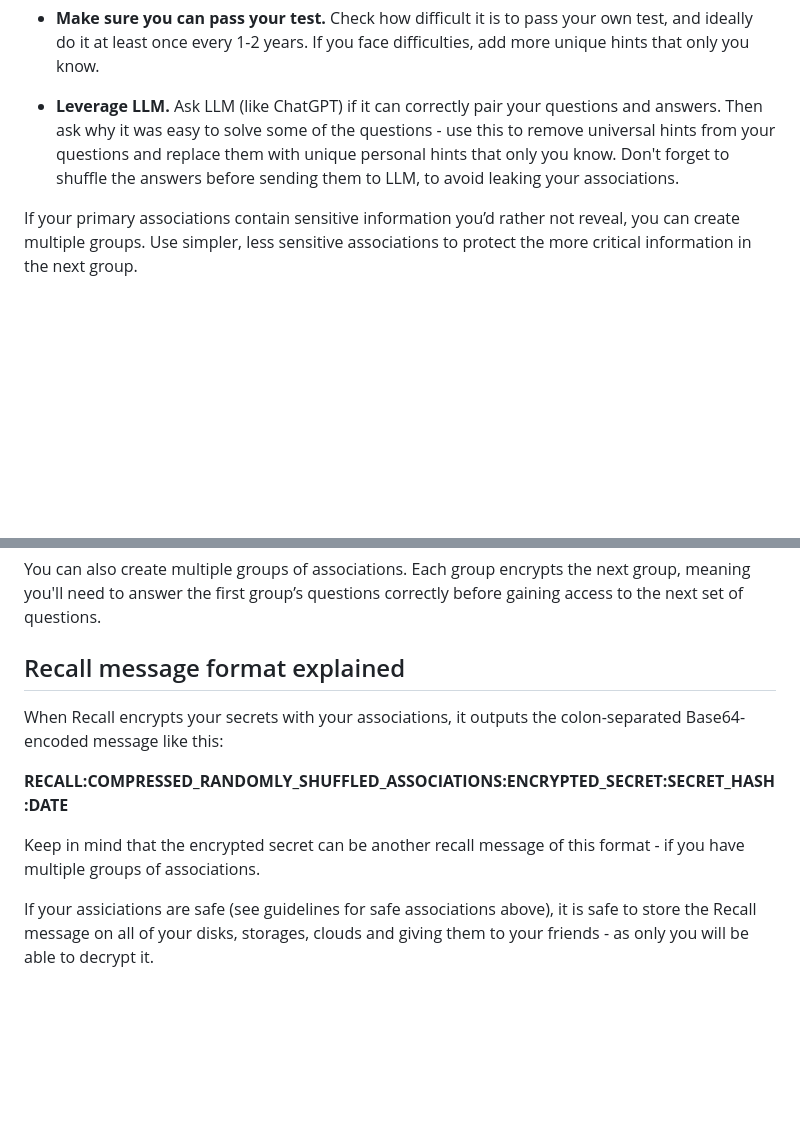
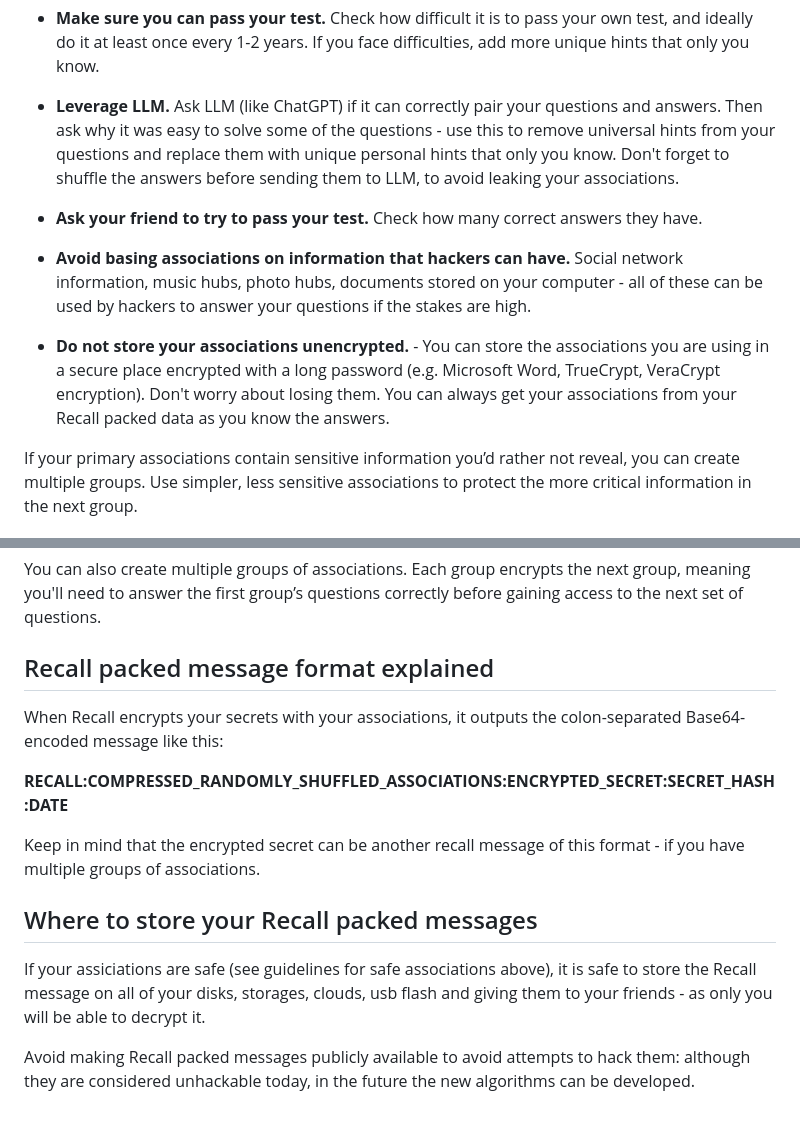
Before and after one commit to rualark/Recall, a Markdown page: README.md, 2 parts joined by grey strips. GitHub-like rendering; blank space fills up the shorter version.

```diff
--- a/README.md
+++ b/README.md
@@ -52,6 +52,12 @@ Creating strong, safe associations is the key to Recall's security. Here’s how
 
 - **Leverage LLM.** Ask LLM (like ChatGPT) if it can correctly pair your questions and answers. Then ask why it was easy to solve some of the questions - use this to remove universal hints from your questions and replace them with unique personal hints that only you know. Don't forget to shuffle the answers before sending them to LLM, to avoid leaking your associations.
 
+- **Ask your friend to try to pass your test.** Check how many correct answers they have.
+
+- **Avoid basing associations on information that hackers can have.** Social network information, music hubs, photo hubs, documents stored on your computer - all of these can be used by hackers to answer your questions if the stakes are high.
+
+- **Do not store your associations unencrypted.** - You can store the associations you are using in a secure place encrypted with a long password (e.g. Microsoft Word, TrueCrypt, VeraCrypt encryption). Don't worry about losing them. You can always get your associations from your Recall packed data as you know the answers.
+
 If your primary associations contain sensitive information you’d rather not reveal, you can create multiple groups.
 Use simpler, less sensitive associations to protect the more critical information in the next group.
 
@@ -75,7 +81,7 @@ Keep in mind that the more answers you add to each question, the longer it will
 
 You can also create multiple groups of associations. Each group encrypts the next group, meaning you'll need to answer the first group’s questions correctly before gaining access to the next set of questions.
 
-## Recall message format explained
+## Recall packed message format explained
 
 When Recall encrypts your secrets with your associations, it outputs the colon-separated Base64-encoded message like this:
 
@@ -84,5 +90,9 @@ When Recall encrypts your secrets with your associations, it outputs the colon-s
 Keep in mind that the encrypted secret can be another recall message of this format -
 if you have multiple groups of associations.
 
+## Where to store your Recall packed messages
+
 If your assiciations are safe (see guidelines for safe associations above), it is safe to store the Recall message
-on all of your disks, storages, clouds and giving them to your friends - as only you will be able to decrypt it.
+on all of your disks, storages, clouds, usb flash and giving them to your friends - as only you will be able to decrypt it.
+
+Avoid making Recall packed messages publicly available to avoid attempts to hack them: although they are considered unhackable today, in the future the new algorithms can be developed.
```
